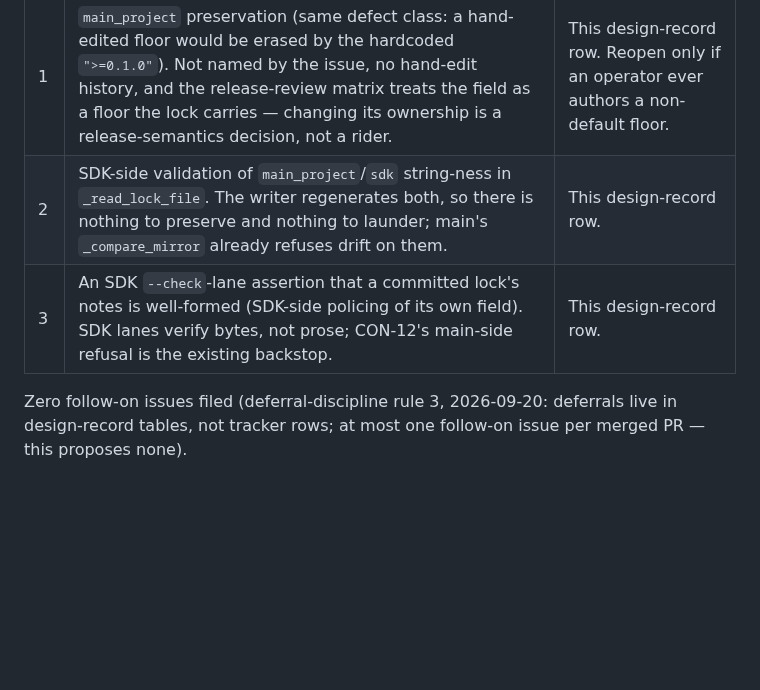
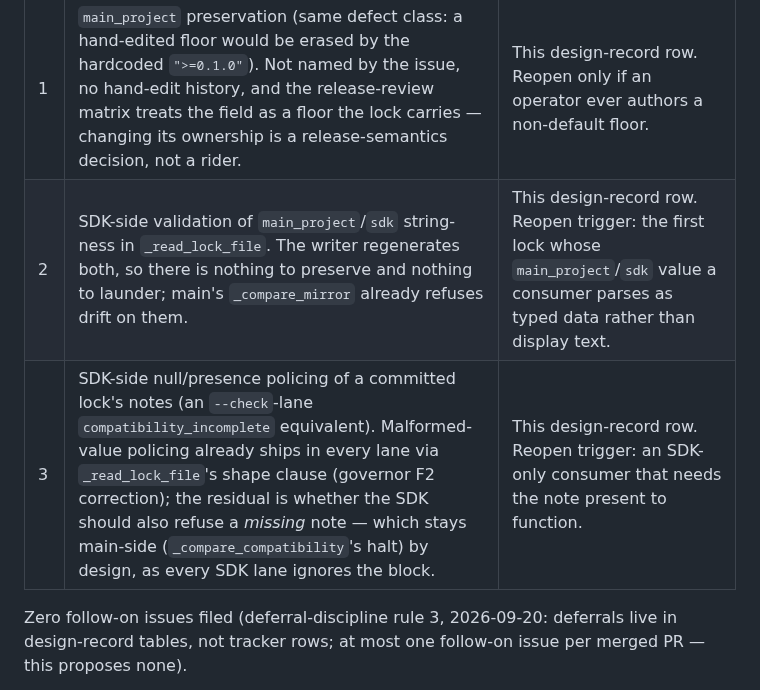
Before and after one commit to madeinoz67/benchweave-sdk, a Markdown page: .claude/deep-review/2026-09-24-issue170-compat-notes-preservation-design.md, the part around one of its changes. GitHub-like rendering; blank space fills up the shorter version.

```diff
--- a/.claude/deep-review/2026-09-24-issue170-compat-notes-preservation-design.md
+++ b/.claude/deep-review/2026-09-24-issue170-compat-notes-preservation-design.md
@@ -270,8 +272,8 @@ small-file read per import sync at runtime.
 | # | Deferred | Home |
 |---|---|---|
 | 1 | `main_project` preservation (same defect class: a hand-edited floor would be erased by the hardcoded `">=0.1.0"`). Not named by the issue, no hand-edit history, and the release-review matrix treats the field as a floor the lock carries — changing its ownership is a release-semantics decision, not a rider. | This design-record row. Reopen only if an operator ever authors a non-default floor. |
-| 2 | SDK-side validation of `main_project`/`sdk` string-ness in `_read_lock_file`. The writer regenerates both, so there is nothing to preserve and nothing to launder; main's `_compare_mirror` already refuses drift on them. | This design-record row. |
-| 3 | An SDK `--check`-lane assertion that a committed lock's notes is well-formed (SDK-side policing of its own field). SDK lanes verify bytes, not prose; CON-12's main-side refusal is the existing backstop. | This design-record row. |
+| 2 | SDK-side validation of `main_project`/`sdk` string-ness in `_read_lock_file`. The writer regenerates both, so there is nothing to preserve and nothing to launder; main's `_compare_mirror` already refuses drift on them. | This design-record row. Reopen trigger: the first lock whose `main_project`/`sdk` value a consumer parses as typed data rather than display text. |
+| 3 | SDK-side null/presence policing of a committed lock's notes (an `--check`-lane `compatibility_incomplete` equivalent). Malformed-value policing already ships in every lane via `_read_lock_file`'s shape clause (governor F2 correction); the residual is whether the SDK should also refuse a *missing* note — which stays main-side (`_compare_compatibility`'s halt) by design, as every SDK lane ignores the block. | This design-record row. Reopen trigger: an SDK-only consumer that needs the note present to function. |
 
 Zero follow-on issues filed (deferral-discipline rule 3, 2026-09-20: deferrals live in
 design-record tables, not tracker rows; at most one follow-on issue per merged PR —
```
Also changed, not shown: other parts of .claude/deep-review/2026-09-24-issue170-compat-notes-preservation-design.md (+9 -5 lines), docs/internal/invariants.md (+2 -1 lines).
